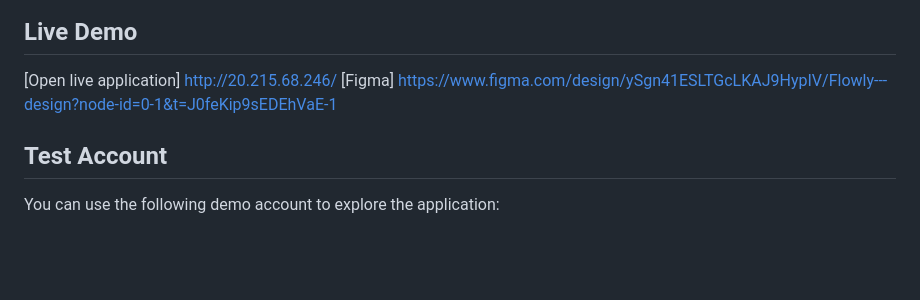
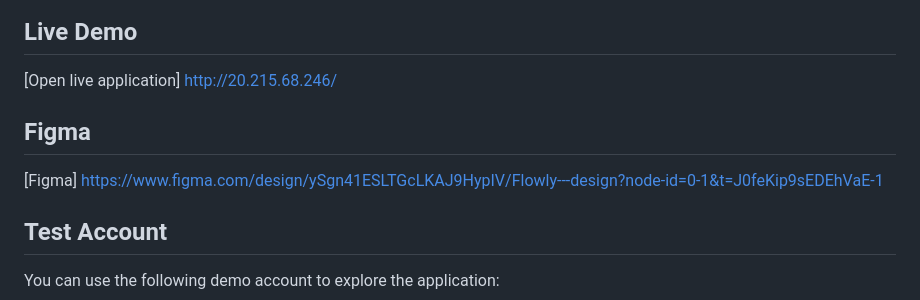
Before and after one commit to SekjuRiczard/expense-tracker, a Markdown page: README.md, the part around the change. GitHub-like rendering; blank space fills up the shorter version.

Commit message:
Update README.md
Added Figma link to README for design reference.

```diff
--- a/README.md
+++ b/README.md
@@ -22,7 +22,11 @@
 ## Live Demo
 
 [Open live application] http://20.215.68.246/
+
+## Figma
+
 [Figma] https://www.figma.com/design/ySgn41ESLTGcLKAJ9HypIV/Flowly---design?node-id=0-1&t=J0feKip9sEDEhVaE-1
+
 ## Test Account
 
 You can use the following demo account to explore the application:
```
